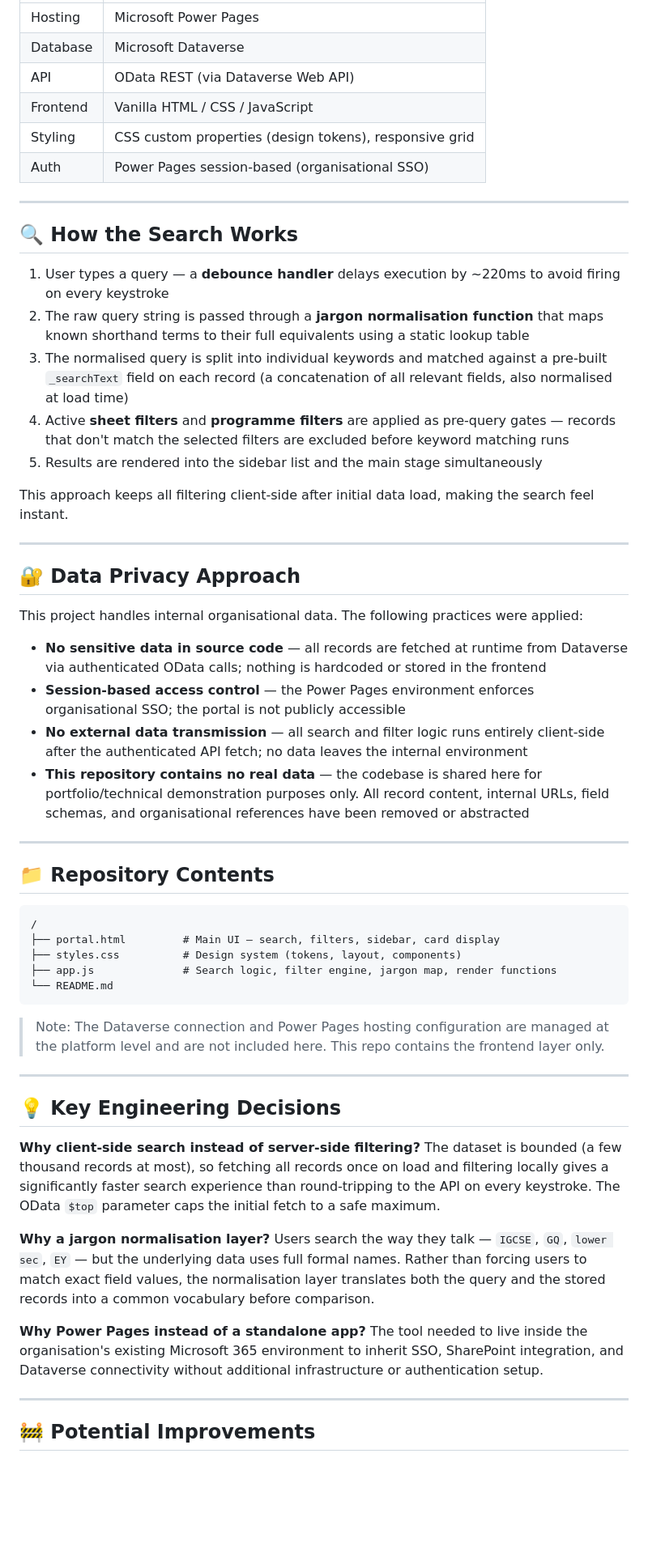
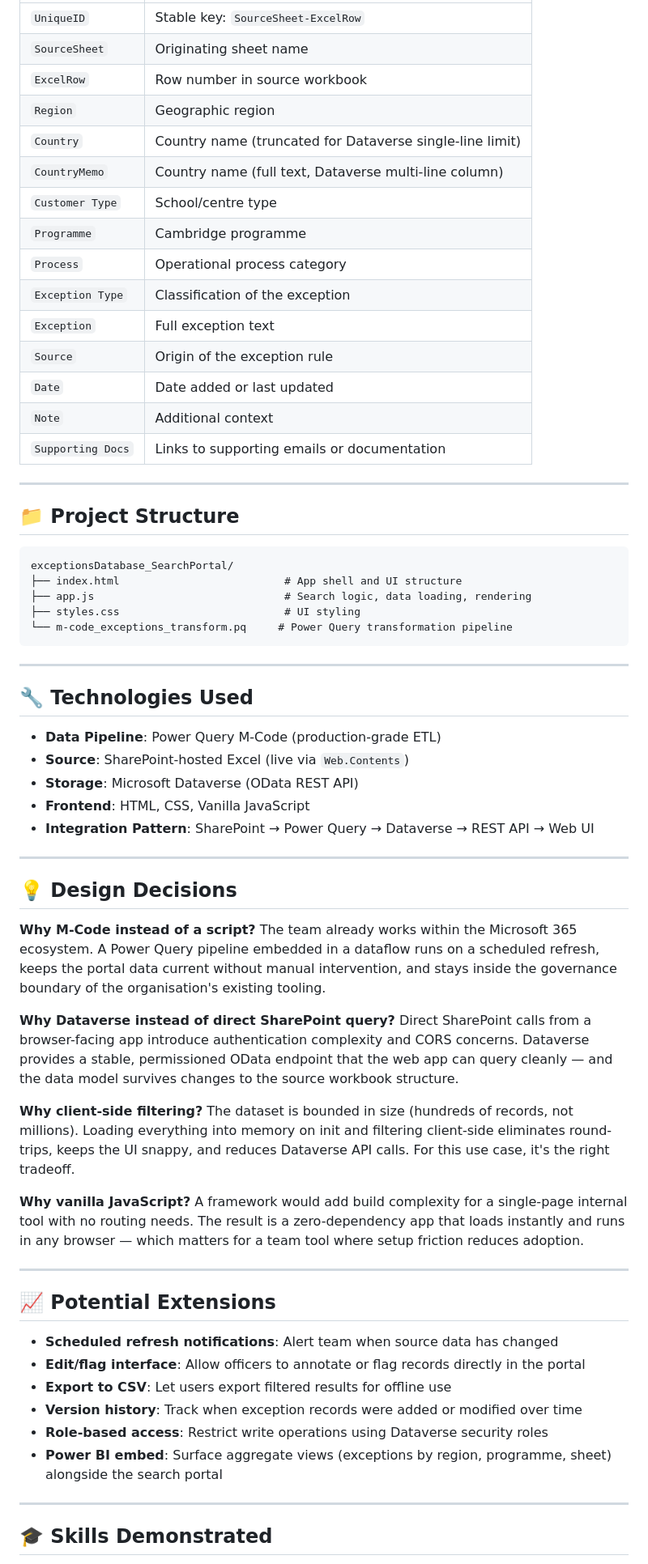
Before and after one commit to jaymagayanes/exceptionsDatabase_SearchPortal, a Markdown page: README.md, the part around one of its changes. Shown at 81% size. Drawn GitHub-style; blank space fills up the shorter version.

````diff
--- a/README.md
+++ b/README.md
@@ -53,62 +126,70 @@ Browser (Power Pages)
 |---|---|
-| Hosting | Microsoft Power Pages |
-| Database | Microsoft Dataverse |
-| API | OData REST (via Dataverse Web API) |
-| Frontend | Vanilla HTML / CSS / JavaScript |
-| Styling | CSS custom properties (design tokens), responsive grid |
-| Auth | Power Pages session-based (organisational SSO) |
+| `UniqueID` | Stable key: `SourceSheet-ExcelRow` |
+| `SourceSheet` | Originating sheet name |
+| `ExcelRow` | Row number in source workbook |
+| `Region` | Geographic region |
+| `Country` | Country name (truncated for Dataverse single-line limit) |
+| `CountryMemo` | Country name (full text, Dataverse multi-line column) |
+| `Customer Type` | School/centre type |
+| `Programme` | Cambridge programme |
+| `Process` | Operational process category |
+| `Exception Type` | Classification of the exception |
+| `Exception` | Full exception text |
+| `Source` | Origin of the exception rule |
+| `Date` | Date added or last updated |
+| `Note` | Additional context |
+| `Supporting Docs` | Links to supporting emails or documentation |
 
 ---
 
-## 🔍 How the Search Works
+## 📁 Project Structure
 
-1. User types a query — a **debounce handler** delays execution by ~220ms to avoid firing on every keystroke
-2. The raw query string is passed through a **jargon normalisation function** that maps known shorthand terms to their full equivalents using a static lookup table
-3. The normalised query is split into individual keywords and matched against a pre-built `_searchText` field on each record (a concatenation of all relevant fields, also normalised at load time)
-4. Active **sheet filters** and **programme filters** are applied as pre-query gates — records that don't match the selected filters are excluded before keyword matching runs
-5. Results are rendered into the sidebar list and the main stage simultaneously
-
-This approach keeps all filtering client-side after initial data load, making the search feel instant.
+```
+exceptionsDatabase_SearchPortal/
+├── index.html                          # App shell and UI structure
+├── app.js                              # Search logic, data loading, rendering
+├── styles.css                          # UI styling
+└── m-code_exceptions_transform.pq     # Power Query transformation pipeline
+```
 
 ---
 
-## 🔐 Data Privacy Approach
+## 🔧 Technologies Used
 
-This project handles internal organisational data. The following practices were applied:
-
-- **No sensitive data in source code** — all records are fetched at runtime from Dataverse via authenticated OData calls; nothing is hardcoded or stored in the frontend
-- **Session-based access control** — the Power Pages environment enforces organisational SSO; the portal is not publicly accessible
-- **No external data transmission** — all search and filter logic runs entirely client-side after the authenticated API fetch; no data leaves the internal environment
-- **This repository contains no real data** — the codebase is shared here for portfolio/technical demonstration purposes only. All record content, internal URLs, field schemas, and organisational references have been removed or abstracted
+- **Data Pipeline**: Power Query M-Code (production-grade ETL)
+- **Source**: SharePoint-hosted Excel (live via `Web.Contents`)
+- **Storage**: Microsoft Dataverse (OData REST API)
+- **Frontend**: HTML, CSS, Vanilla JavaScript
+- **Integration Pattern**: SharePoint → Power Query → Dataverse → REST API → Web UI
 
 ---
 
-## 📁 Repository Contents
+## 💡 Design Decisions
 
-```
-/
-├── portal.html         # Main UI — search, filters, sidebar, card display
-├── styles.css          # Design system (tokens, layout, components)
-├── app.js              # Search logic, filter engine, jargon map, render functions
-└── README.md
-```
+**Why M-Code instead of a script?**
+The team already works within the Microsoft 365 ecosystem. A Power Query pipeline embedded in a dataflow runs on a scheduled refresh, keeps the portal data current without manual intervention, and stays inside the governance boundary of the organisation's existing tooling.
 
-> Note: The Dataverse connection and Power Pages hosting configuration are managed at the platform level and are not included here. This repo contains the frontend layer only.
+**Why Dataverse instead of direct SharePoint query?**
+Direct SharePoint calls from a browser-facing app introduce authentication complexity and CORS concerns. Dataverse provides a stable, permissioned OData endpoint that the web app can query cleanly — and the data model survives changes to the source workbook structure.
+
+**Why client-side filtering?**
+The dataset is bounded in size (hundreds of records, not millions). Loading everything into memory on init and filtering client-side eliminates round-trips, keeps the UI snappy, and reduces Dataverse API calls. For this use case, it's the right tradeoff.
+
+**Why vanilla JavaScript?**
+A framework would add build complexity for a single-page internal tool with no routing needs. The result is a zero-dependency app that loads instantly and runs in any browser — which matters for a team tool where setup friction reduces adoption.
 
 ---
 
-## 💡 Key Engineering Decisions
+## 📈 Potential Extensions
 
-**Why client-side search instead of server-side filtering?**
-The dataset is bounded (a few thousand records at most), so fetching all records once on load and filtering locally gives a significantly faster search experience than round-tripping to the API on every keystroke. The OData `$top` parameter caps the initial fetch to a safe maximum.
-
-**Why a jargon normalisation layer?**
-Users search the way they talk — `IGCSE`, `GQ`, `lower sec`, `EY` — but the underlying data uses full formal names. Rather than forcing users to match exact field values, the normalisation layer translates both the query and the stored records into a common vocabulary before comparison.
-
-**Why Power Pages instead of a standalone app?**
-The tool needed to live inside the organisation's existing Microsoft 365 environment to inherit SSO, SharePoint integration, and Dataverse connectivity without additional infrastructure or authentication setup.
+- **Scheduled refresh notifications**: Alert team when source data has changed
+- **Edit/flag interface**: Allow officers to annotate or flag records directly in the portal
+- **Export to CSV**: Let users export filtered results for offline use
+- **Version history**: Track when exception records were added or modified over time
+- **Role-based access**: Restrict write operations using Dataverse security roles
+- **Power BI embed**: Surface aggregate views (exceptions by region, programme, sheet) alongside the search portal
 
 ---
 
-## 🚧 Potential Improvements
+## 🎓 Skills Demonstrated
 
````
Also changed, not shown: other parts of README.md (+122 -39 lines).
